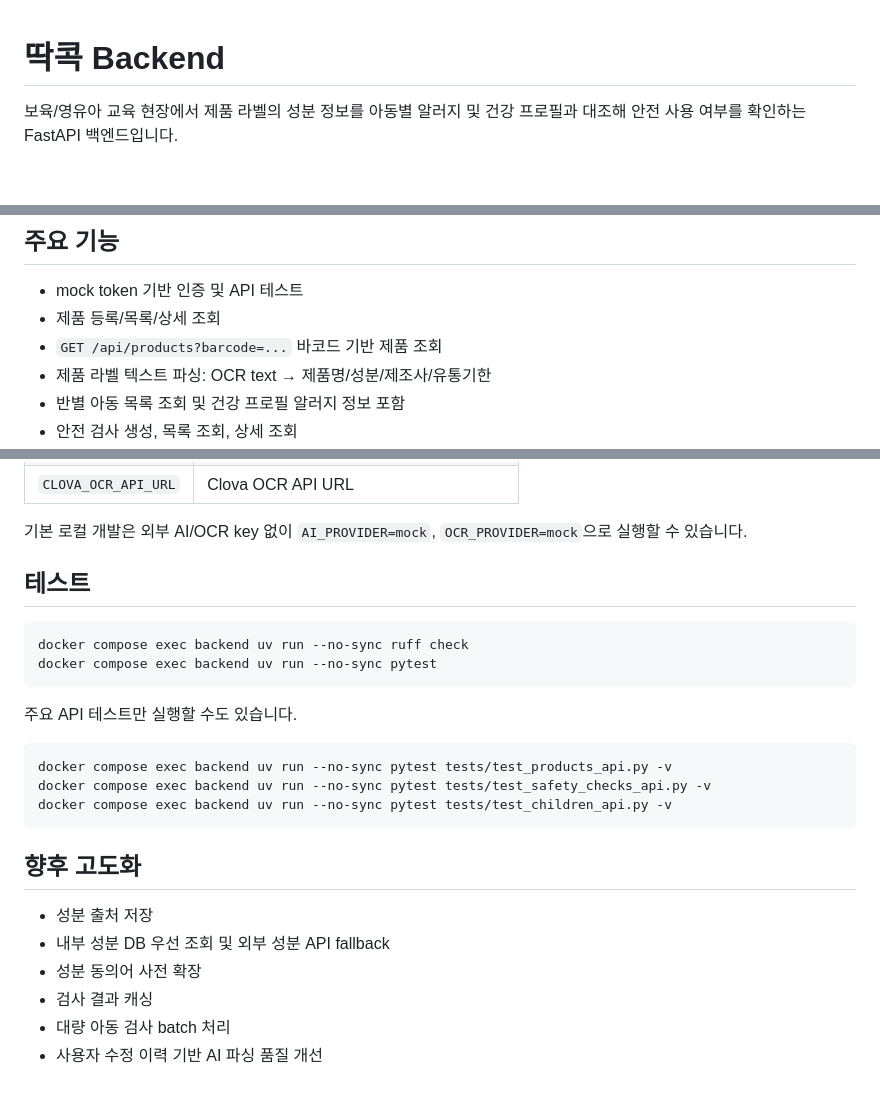
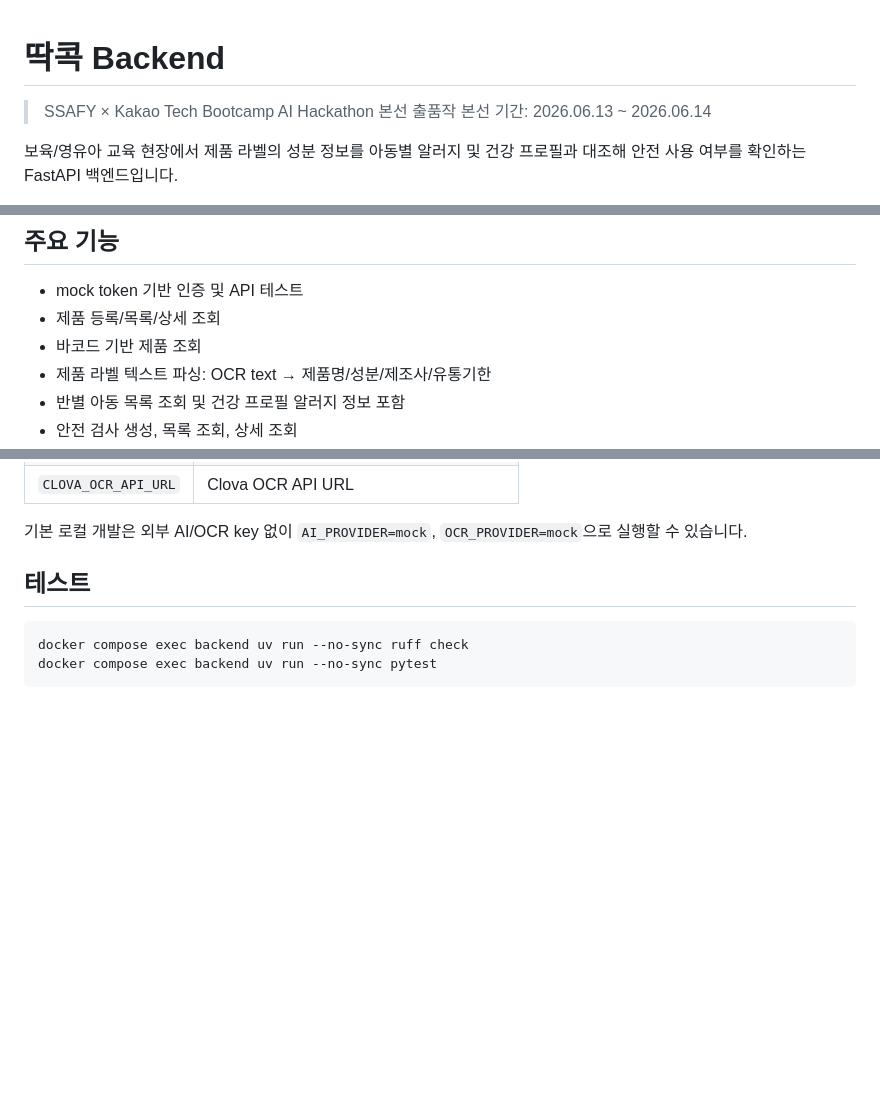
Before and after one commit to peanut-works/ddakkok-be, a Markdown page: README.md, 3 parts joined by grey strips. Drawn GitHub-style; blank space fills up the shorter version.

Commit message:
fix: update readme

````diff
--- a/README.md
+++ b/README.md
@@ -1,4 +1,7 @@
 # 딱콕 Backend
+
+> SSAFY × Kakao Tech Bootcamp AI Hackathon 본선 출품작
+> 본선 기간: 2026.06.13 ~ 2026.06.14
 
 보육/영유아 교육 현장에서 제품 라벨의 성분 정보를 아동별 알러지 및 건강 프로필과 대조해 안전 사용 여부를 확인하는 FastAPI 백엔드입니다.
 
@@ -31,7 +34,7 @@ ML Kit OCR text 추출
 
 - mock token 기반 인증 및 API 테스트
 - 제품 등록/목록/상세 조회
-- `GET /api/products?barcode=...` 바코드 기반 제품 조회
+- 바코드 기반 제품 조회
 - 제품 라벨 텍스트 파싱: OCR text → 제품명/성분/제조사/유통기한
 - 반별 아동 목록 조회 및 건강 프로필 알러지 정보 포함
 - 안전 검사 생성, 목록 조회, 상세 조회
@@ -159,20 +162,3 @@ GET /api/safety-checks/{check_id}
 docker compose exec backend uv run --no-sync ruff check
 docker compose exec backend uv run --no-sync pytest
 ```
-
-주요 API 테스트만 실행할 수도 있습니다.
-
-```bash
-docker compose exec backend uv run --no-sync pytest tests/test_products_api.py -v
-docker compose exec backend uv run --no-sync pytest tests/test_safety_checks_api.py -v
-docker compose exec backend uv run --no-sync pytest tests/test_children_api.py -v
-```
-
-## 향후 고도화
-
-- 성분 출처 저장
-- 내부 성분 DB 우선 조회 및 외부 성분 API fallback
-- 성분 동의어 사전 확장
-- 검사 결과 캐싱
-- 대량 아동 검사 batch 처리
-- 사용자 수정 이력 기반 AI 파싱 품질 개선
````
